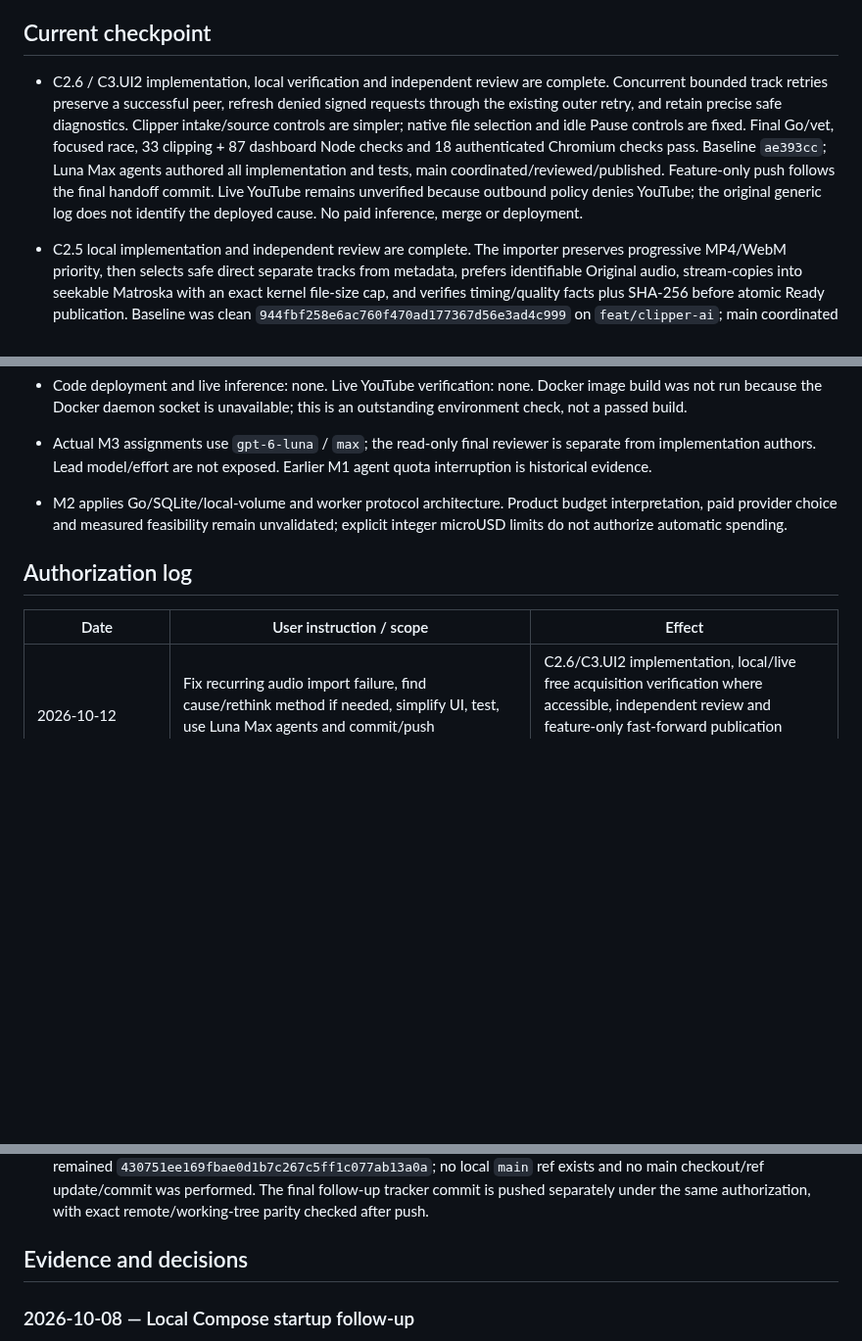
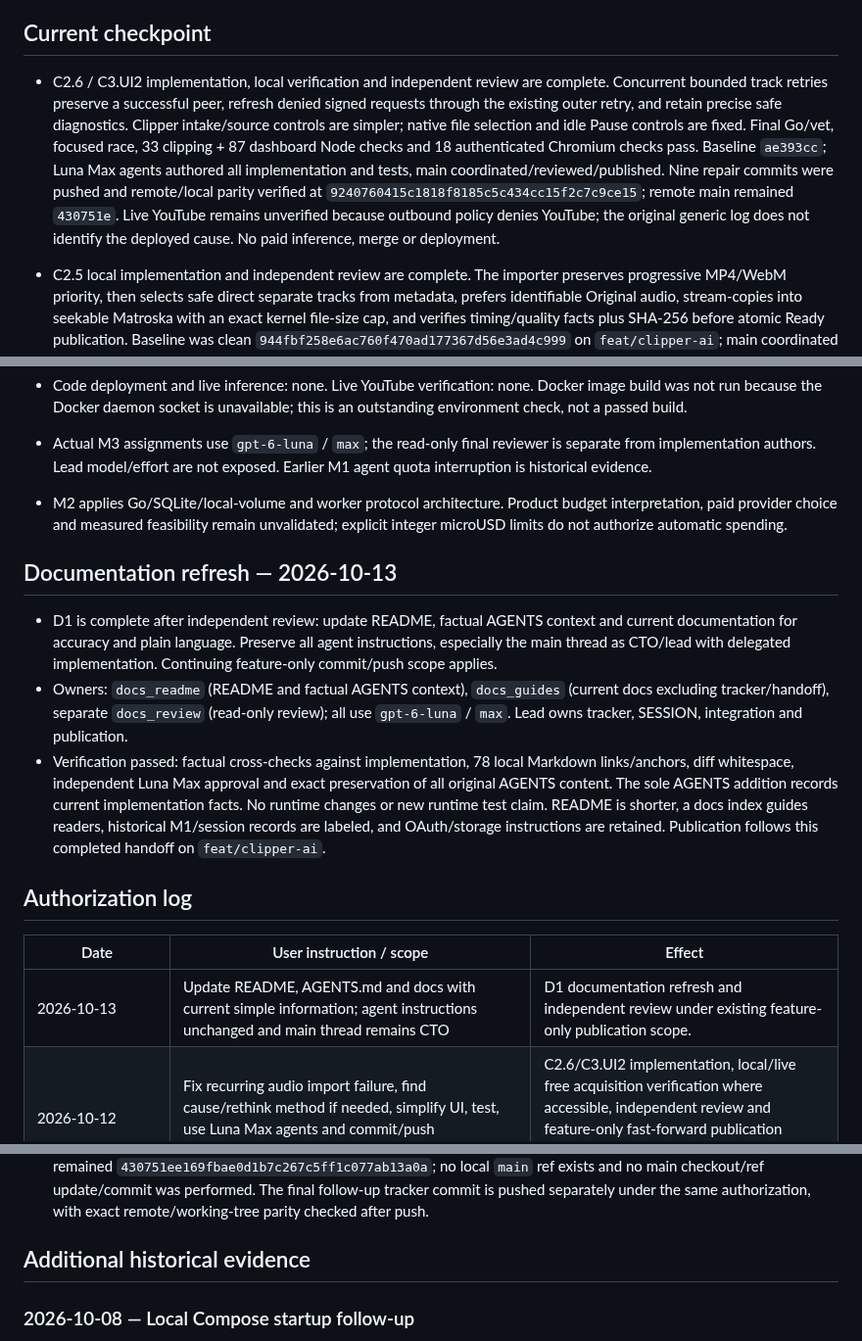
Before and after one commit to darkweb19/video-automation, a Markdown page: docs/clipping/TRACKER.md, 3 parts joined by grey strips. Shown at 98% size. Drawn GitHub-style; blank space fills up the shorter version.

Commit message:
docs: record documentation review and preserve CTO handoff

```diff
--- a/docs/clipping/TRACKER.md
+++ b/docs/clipping/TRACKER.md
@@ -4,7 +4,7 @@ Last updated: 2026-10-13 (America/Toronto). This file is the authoritative statu
 
 ## Current checkpoint
 
-- C2.6 / C3.UI2 implementation, local verification and independent review are complete. Concurrent bounded track retries preserve a successful peer, refresh denied signed requests through the existing outer retry, and retain precise safe diagnostics. Clipper intake/source controls are simpler; native file selection and idle Pause controls are fixed. Final Go/vet, focused race, 33 clipping + 87 dashboard Node checks and 18 authenticated Chromium checks pass. Baseline `ae393cc`; Luna Max agents authored all implementation and tests, main coordinated/reviewed/published. Feature-only push follows the final handoff commit. Live YouTube remains unverified because outbound policy denies YouTube; the original generic log does not identify the deployed cause. No paid inference, merge or deployment.
+- C2.6 / C3.UI2 implementation, local verification and independent review are complete. Concurrent bounded track retries preserve a successful peer, refresh denied signed requests through the existing outer retry, and retain precise safe diagnostics. Clipper intake/source controls are simpler; native file selection and idle Pause controls are fixed. Final Go/vet, focused race, 33 clipping + 87 dashboard Node checks and 18 authenticated Chromium checks pass. Baseline `ae393cc`; Luna Max agents authored all implementation and tests, main coordinated/reviewed/published. Nine repair commits were pushed and remote/local parity verified at `9240760415c1818f8185c5c434cc15f2c7c9ce15`; remote main remained `430751e`. Live YouTube remains unverified because outbound policy denies YouTube; the original generic log does not identify the deployed cause. No paid inference, merge or deployment.
 
 - C2.5 local implementation and independent review are complete. The importer preserves progressive MP4/WebM priority, then selects safe direct separate tracks from metadata, prefers identifiable Original audio, stream-copies into seekable Matroska with an exact kernel file-size cap, and verifies timing/quality facts plus SHA-256 before atomic Ready publication. Baseline was clean `944fbf258e6ac760f470ad177367d56e3ad4c999` on `feat/clipper-ai`; main coordinated and authored only central tracking/handoff, with LUNA Max implementation/testing and independent review. TERRA is unavailable. All final local checks pass; eleven scoped commits were published by fast-forward and verified at `646402d54af28b8eca2cb5dd6fdc08e61bbddda3`; this publication record follows separately. No deployment, paid inference or real YouTube media test occurred.
 
@@ -17,10 +17,17 @@ Last updated: 2026-10-13 (America/Toronto). This file is the authoritative statu
 - Actual M3 assignments use `gpt-6-luna` / `max`; the read-only final reviewer is separate from implementation authors. Lead model/effort are not exposed. Earlier M1 agent quota interruption is historical evidence.
 - M2 applies Go/SQLite/local-volume and worker protocol architecture. Product budget interpretation, paid provider choice and measured feasibility remain unvalidated; explicit integer microUSD limits do not authorize automatic spending.
 
+## Documentation refresh — 2026-10-13
+
+- D1 is complete after independent review: update README, factual AGENTS context and current documentation for accuracy and plain language. Preserve all agent instructions, especially the main thread as CTO/lead with delegated implementation. Continuing feature-only commit/push scope applies.
+- Owners: `docs_readme` (README and factual AGENTS context), `docs_guides` (current docs excluding tracker/handoff), separate `docs_review` (read-only review); all use `gpt-6-luna` / `max`. Lead owns tracker, SESSION, integration and publication.
+- Verification passed: factual cross-checks against implementation, 78 local Markdown links/anchors, diff whitespace, independent Luna Max approval and exact preservation of all original AGENTS content. The sole AGENTS addition records current implementation facts. No runtime changes or new runtime test claim. README is shorter, a docs index guides readers, historical M1/session records are labeled, and OAuth/storage instructions are retained. Publication follows this completed handoff on `feat/clipper-ai`.
+
 ## Authorization log
 
 | Date | User instruction / scope | Effect |
 | --- | --- | --- |
+| 2026-10-13 | Update README, AGENTS.md and docs with current simple information; agent instructions unchanged and main thread remains CTO | D1 documentation refresh and independent review under existing feature-only publication scope. |
 | 2026-10-12 | Fix recurring audio import failure, find cause/rethink method if needed, simplify UI, test, use Luna Max agents and commit/push feat/clipper-ai | C2.6/C3.UI2 implementation, local/live free acquisition verification where accessible, independent review and feature-only fast-forward publication authorized; no paid inference, merge or deployment. |
 | 2026-10-12 | Fix YouTube separate-track link imports; preserve combined path, security/quality/bounds; synthetic tests, independent LUNA Max review, operator docs/handoff, meaningful commits and push to existing feature branch; no main-thread implementation | Authorizes C2.5 implementation, local checks, docs, ordinary commits and fast-forward push only to `feat/clipper-ai`. TERRA unavailable; actual agents use `gpt-6-luna` / `max`. No deployment, paid inference, real YouTube test downloads, merge, force-push or main changes. |
 | 2026-10-12 | Browser console logs for each pipeline step beginning on Import link; failures must be logged; implement and push working branch using LUNA/TERRA Max with lead coordination | Authorizes C3.TRACE instrumentation and necessary tests/docs, ordinary commits and fast-forward push to `feat/clipper-ai`. TERRA unavailable; use disclosed LUNA Max authors and independent reviewer. No paid test runs or deployment included. |
@@ -250,7 +257,7 @@ Only the lead edits this tracker. Agent conclusions do not automatically constit
 - Integrated checks passed: `go test ./... -count=1`; `go test -race ./... -count=1`; `go vet ./...`; Go cross-builds for Windows/amd64 and Darwin/arm64; `node tests/clipping-ui.test.cjs` (13/13); `node tests/dashboard-ui.test.cjs` (87/87); `node --check internal/webui/static/clipping.js`; `PYTHONDONTWRITEBYTECODE=1 python3 tools/clipping/test_acquisition_contract.py` (20 tests); `PYTHONDONTWRITEBYTECODE=1 python3 tools/clipping/evaluation_validate.py --offline` (2 fixtures and 12 rejection mutations); `PYTHONDONTWRITEBYTECODE=1 python3 workers/modal/test_clipping_protocol.py` (8 tests); `PYTHONDONTWRITEBYTECODE=1 python3 workers/modal/callback_delivery_test.py`; and `PYTHONDONTWRITEBYTECODE=1 python3 tools/clipping/check_youtube_runtime_contract.py` (pinned CLI flags/result shape against the production arguments and synthetic local formats). `git diff --check` passes. The Docker image build was attempted but blocked by unavailable `/var/run/docker.sock`; no image build or runtime startup is claimed. No live YouTube smoke or deployment was run.
 - No M1 frozen artifact changed. Five meaningful commits beyond initial HEAD `e340c389373d309e5bb4ab2e349fa5bac977b79a` were published to `feat/clipper-ai`: `a725a6a` authorization/contract docs, `1e6cd26` backend import, `f67d6c8` pinned runtime, `6ccbcb9` dashboard/API, and `cd700d1` verification docs. A fresh feature-only fetch showed the branch at `cd700d123d33eaf99ba5ff1ed40a07a6504c2c33`, equal to local HEAD before this publication-record update; the remote feature was an ancestor of the series before push. `origin/main` remained `430751ee169fbae0d1b7c267c5ff1c077ab13a0a`; no local `main` ref exists and no main checkout/ref update/commit was performed. The final follow-up tracker commit is pushed separately under the same authorization, with exact remote/working-tree parity checked after push.
 
-## Evidence and decisions
+## Additional historical evidence
 
 ### 2026-10-08 — Local Compose startup follow-up
 
```
Also changed, not shown: SESSION.md (+9 -0 lines).
